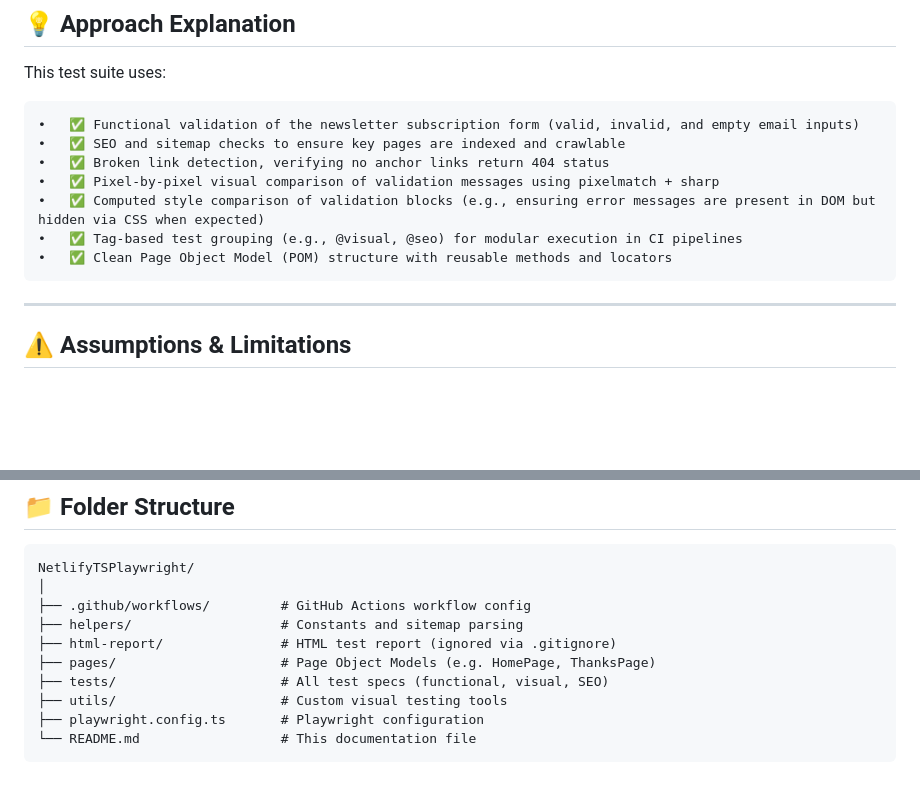
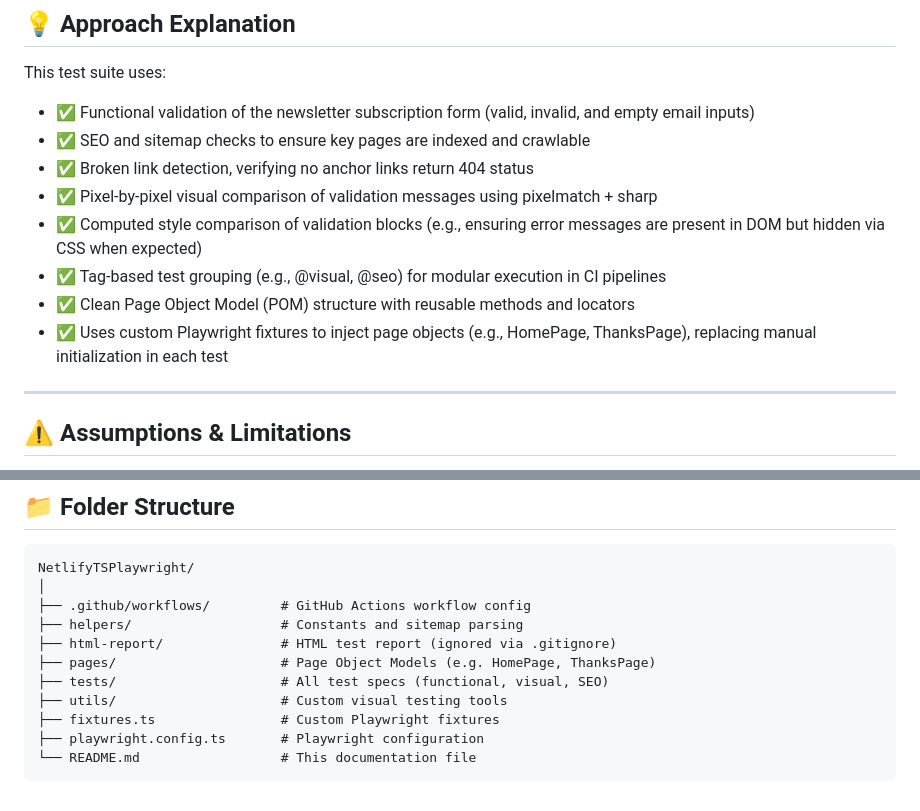
Before and after one commit to srmiljus/NetlifyTSPlaywright, a Markdown page: README.md, 2 parts joined by grey strips. Rendered like a GitHub page; blank space fills up the shorter version.

Commit message:
updated readme file with fixtures

````diff
--- a/README.md
+++ b/README.md
@@ -73,13 +74,14 @@ All tests are fully integrated with **GitHub Actions CI**, and each pipeline run
 
 This test suite uses:
 
-	•	✅ Functional validation of the newsletter subscription form (valid, invalid, and empty email inputs)
-	•	✅ SEO and sitemap checks to ensure key pages are indexed and crawlable
-	•	✅ Broken link detection, verifying no anchor links return 404 status
-	•	✅ Pixel-by-pixel visual comparison of validation messages using pixelmatch + sharp
-	•	✅ Computed style comparison of validation blocks (e.g., ensuring error messages are present in DOM but hidden via CSS when expected)
-	•	✅ Tag-based test grouping (e.g., @visual, @seo) for modular execution in CI pipelines
-	•	✅ Clean Page Object Model (POM) structure with reusable methods and locators
+- ✅ Functional validation of the newsletter subscription form (valid, invalid, and empty email inputs)
+- ✅ SEO and sitemap checks to ensure key pages are indexed and crawlable
+- ✅ Broken link detection, verifying no anchor links return 404 status
+- ✅ Pixel-by-pixel visual comparison of validation messages using pixelmatch + sharp
+- ✅ Computed style comparison of validation blocks (e.g., ensuring error messages are present in DOM but hidden via CSS when expected)
+- ✅ Tag-based test grouping (e.g., @visual, @seo) for modular execution in CI pipelines
+- ✅ Clean Page Object Model (POM) structure with reusable methods and locators
+- ✅ Uses custom Playwright fixtures to inject page objects (e.g., HomePage, ThanksPage), replacing manual initialization in each test
 
 ---
 
@@ -141,6 +143,7 @@ NetlifyTSPlaywright/
 ├── pages/                     # Page Object Models (e.g. HomePage, ThanksPage)
 ├── tests/                     # All test specs (functional, visual, SEO)
 ├── utils/                     # Custom visual testing tools
+├── fixtures.ts                # Custom Playwright fixtures
 ├── playwright.config.ts       # Playwright configuration
 └── README.md                  # This documentation file
 ```
````
Also changed, not shown: other parts of README.md (+5 -4 lines).
